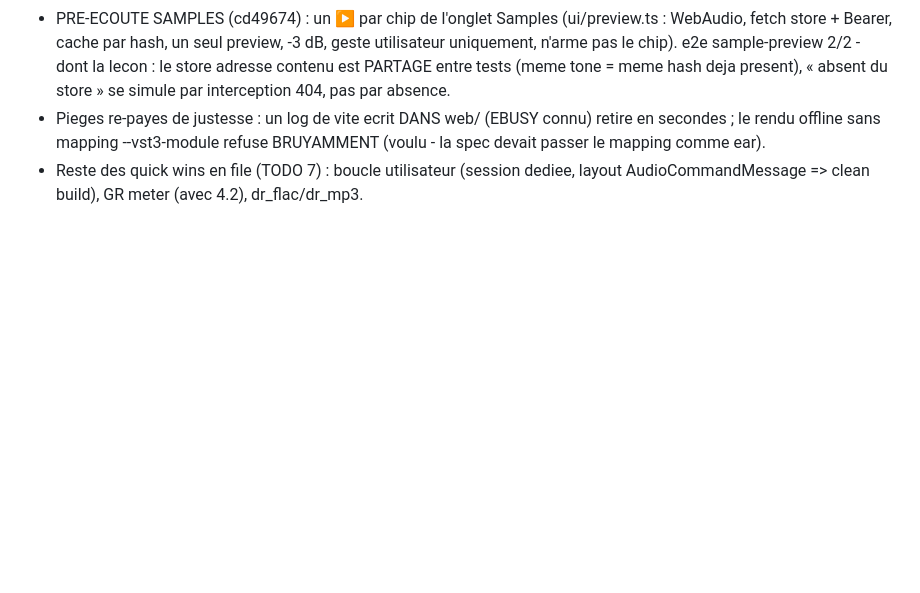
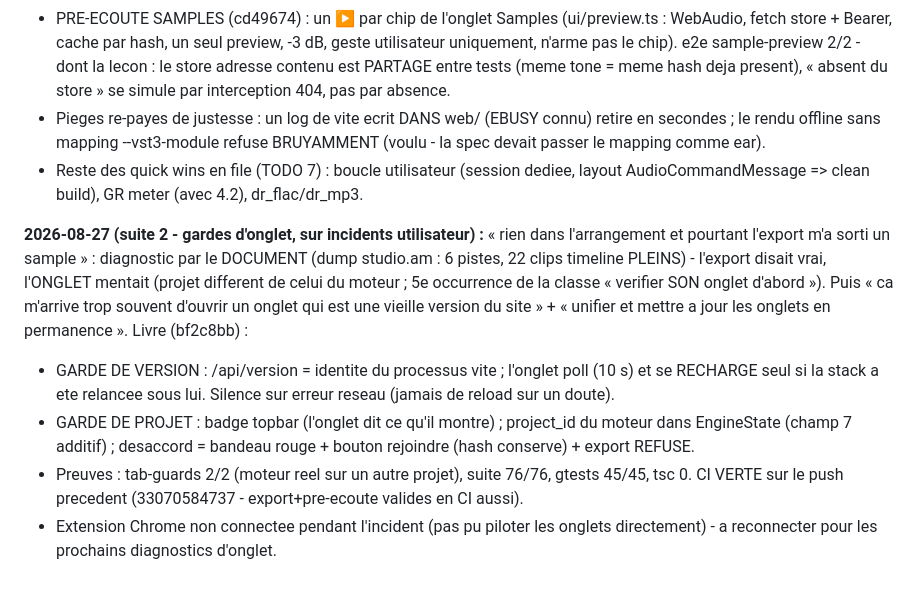
Before and after one commit to seithnessflow/daw-project, a Markdown page: JOURNAL.md, the part around the change. Drawn GitHub-style; blank space fills up the shorter version.

Commit message:
:memo: JOURNAL : gardes d onglet (recit)
Co-Authored-By: Claude Fable 5 <noreply@anthropic.com>

```diff
--- a/JOURNAL.md
+++ b/JOURNAL.md
@@ -1372,3 +1372,24 @@ devienne un daw ») et autorise plusieurs etapes. Livre :
 - Reste des quick wins en file (TODO 7) : boucle utilisateur (session
   dediee, layout AudioCommandMessage => clean build), GR meter (avec
   4.2), dr_flac/dr_mp3.
+
+**2026-08-27 (suite 2 - gardes d'onglet, sur incidents utilisateur) :**
+« rien dans l'arrangement et pourtant l'export m'a sorti un sample » :
+diagnostic par le DOCUMENT (dump studio.am : 6 pistes, 22 clips
+timeline PLEINS) - l'export disait vrai, l'ONGLET mentait (projet
+different de celui du moteur ; 5e occurrence de la classe
+« verifier SON onglet d'abord »). Puis « ca m'arrive trop souvent
+d'ouvrir un onglet qui est une vieille version du site » + « unifier et
+mettre a jour les onglets en permanence ». Livre (bf2c8bb) :
+- GARDE DE VERSION : /api/version = identite du processus vite ;
+  l'onglet poll (10 s) et se RECHARGE seul si la stack a ete relancee
+  sous lui. Silence sur erreur reseau (jamais de reload sur un doute).
+- GARDE DE PROJET : badge topbar (l'onglet dit ce qu'il montre) ;
+  project_id du moteur dans EngineState (champ 7 additif) ; desaccord =
+  bandeau rouge + bouton rejoindre (hash conserve) + export REFUSE.
+- Preuves : tab-guards 2/2 (moteur reel sur un autre projet), suite
+  76/76, gtests 45/45, tsc 0. CI VERTE sur le push precedent
+  (33070584737 - export+pre-ecoute valides en CI aussi).
+- Extension Chrome non connectee pendant l'incident (pas pu piloter
+  les onglets directement) - a reconnecter pour les prochains
+  diagnostics d'onglet.
```
